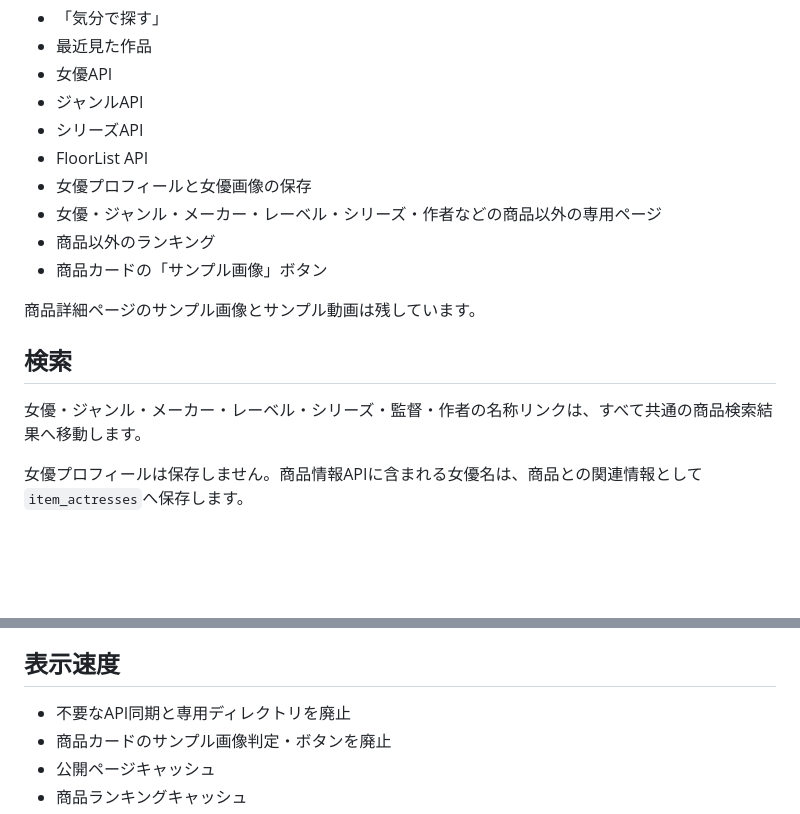
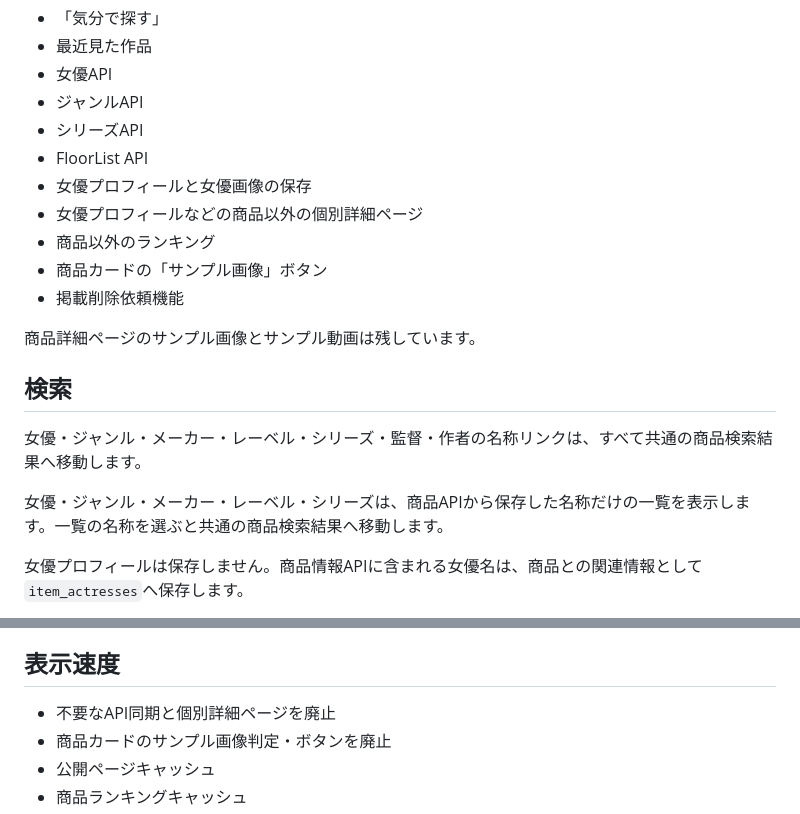
Before and after one commit to TaniyanR/PCF-Light, a Markdown page: README.md, 2 parts joined by grey strips. GitHub-like rendering; blank space fills up the shorter version.

Commit message:
名称一覧とコンパクトカードを追加

```diff
--- a/README.md
+++ b/README.md
@@ -23,15 +23,18 @@
 - シリーズAPI
 - FloorList API
 - 女優プロフィールと女優画像の保存
-- 女優・ジャンル・メーカー・レーベル・シリーズ・作者などの商品以外の専用ページ
+- 女優プロフィールなどの商品以外の個別詳細ページ
 - 商品以外のランキング
 - 商品カードの「サンプル画像」ボタン
+- 掲載削除依頼機能
 
 商品詳細ページのサンプル画像とサンプル動画は残しています。
 
 ## 検索
 
 女優・ジャンル・メーカー・レーベル・シリーズ・監督・作者の名称リンクは、すべて共通の商品検索結果へ移動します。
+
+女優・ジャンル・メーカー・レーベル・シリーズは、商品APIから保存した名称だけの一覧を表示します。一覧の名称を選ぶと共通の商品検索結果へ移動します。
 
 女優プロフィールは保存しません。商品情報APIに含まれる女優名は、商品との関連情報として`item_actresses`へ保存します。
 
@@ -108,7 +111,7 @@ php /path/to/PCF-Light/scripts/auto_import.php
 
 ## 表示速度
 
-- 不要なAPI同期と専用ディレクトリを廃止
+- 不要なAPI同期と個別詳細ページを廃止
 - 商品カードのサンプル画像判定・ボタンを廃止
 - 公開ページキャッシュ
 - 商品ランキングキャッシュ
```
